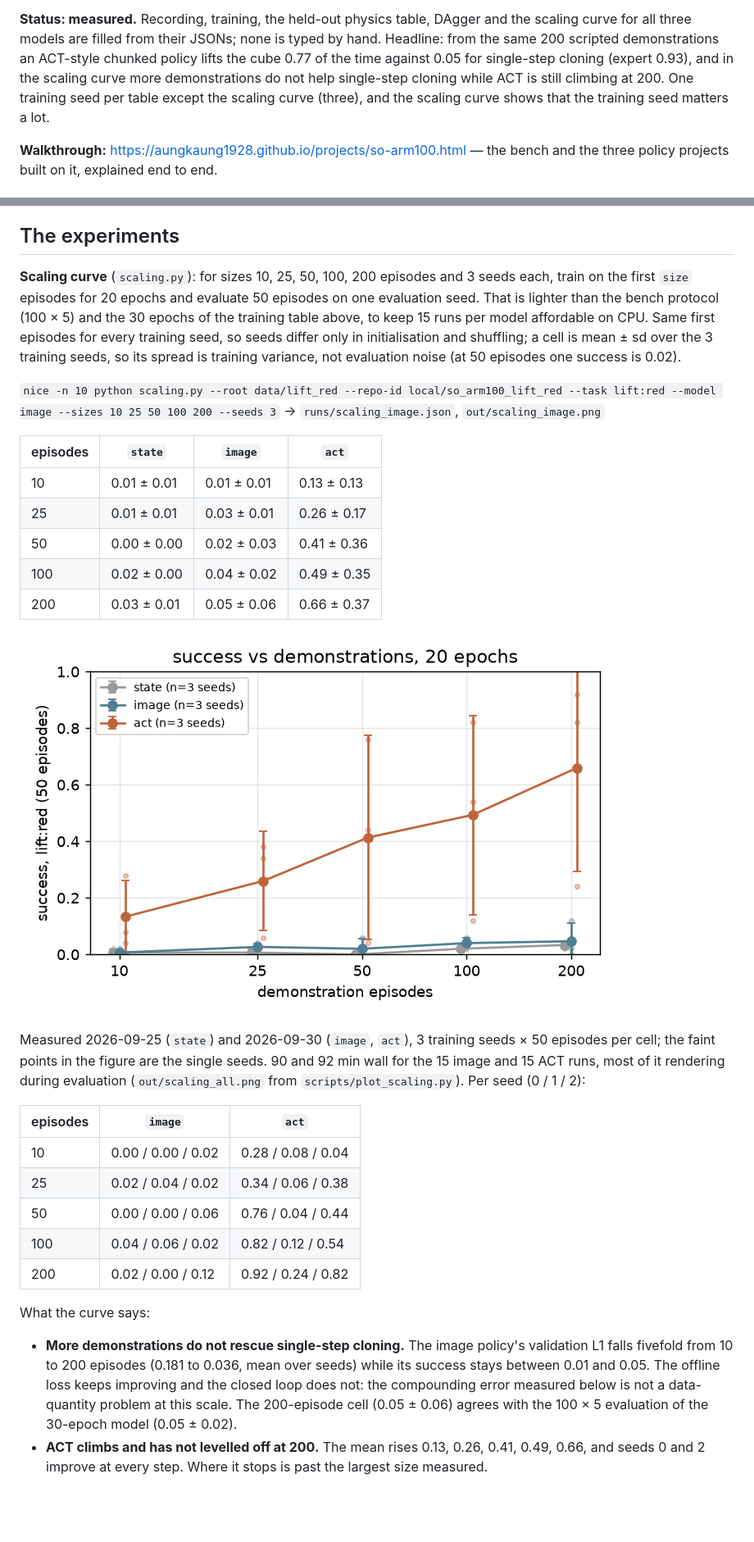
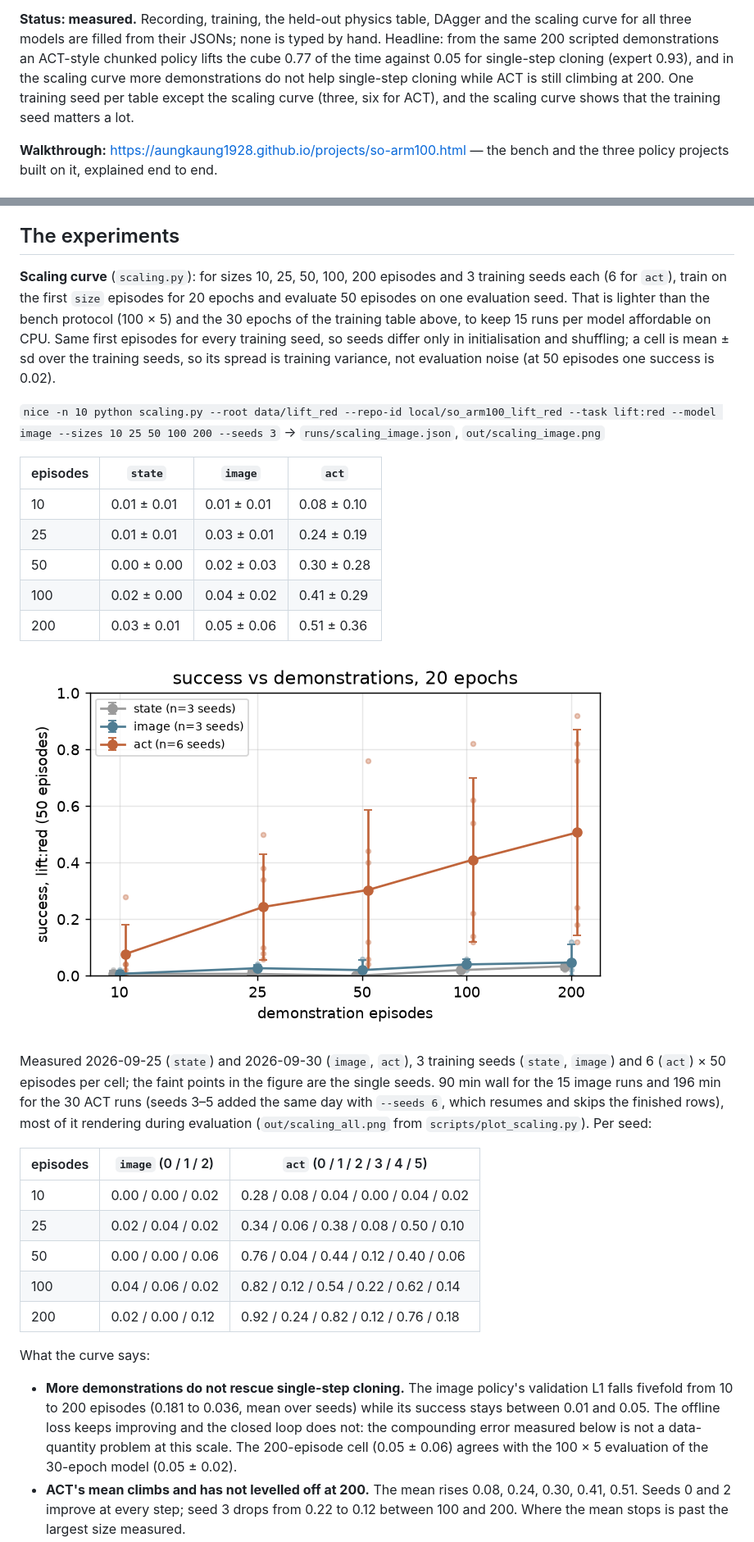
Before and after one commit to AungKaung1928/so-arm100-il, a Markdown page: README.md, 2 parts joined by grey strips. Shown at 82% size. GitHub-like rendering; pictures changed too: out/scaling_all.png; blank space fills up the shorter version.

Commit message:
ACT scaling curve at six training seeds (0.51 +- 0.36 at 200, two groups); eval-pipeline recheck numbers

```diff
--- a/README.md
+++ b/README.md
@@ -13,8 +13,8 @@ none is typed by hand. Headline: from the same 200 scripted demonstrations
 an ACT-style chunked policy lifts the cube 0.77 of the time against 0.05
 for single-step cloning (expert 0.93), and in the scaling curve more
 demonstrations do not help single-step cloning while ACT is still climbing
-at 200. One training seed per table except the scaling curve (three), and
-the scaling curve shows that the training seed matters a lot.
+at 200. One training seed per table except the scaling curve (three, six
+for ACT), and the scaling curve shows that the training seed matters a lot.
 
 **Walkthrough:** https://aungkaung1928.github.io/projects/so-arm100.html — the bench and the three policy projects built on it, explained end to end.
 
@@ -83,39 +83,41 @@ on the expert's own states, and the held-out table below is what counts.
 ## The experiments
 
 **Scaling curve** (`scaling.py`): for sizes 10, 25, 50, 100, 200 episodes
-and 3 seeds each, train on the first `size` episodes for 20 epochs and
+and 3 training seeds each (6 for `act`), train on the first `size` episodes for 20 epochs and
 evaluate 50 episodes on one evaluation seed. That is lighter than the bench
 protocol (100 × 5) and the 30 epochs of the training table above, to keep 15
 runs per model affordable on CPU. Same first episodes for every training
 seed, so seeds differ only in initialisation and shuffling; a cell is mean ±
-sd over the 3 training seeds, so its spread is training variance, not
+sd over the training seeds, so its spread is training variance, not
 evaluation noise (at 50 episodes one success is 0.02).
 
 `nice -n 10 python scaling.py --root data/lift_red --repo-id local/so_arm100_lift_red --task lift:red --model image --sizes 10 25 50 100 200 --seeds 3` → `runs/scaling_image.json`, `out/scaling_image.png`
 
 | episodes | `state` | `image` | `act` |
 |---|---|---|---|
-| 10 | 0.01 ± 0.01 | 0.01 ± 0.01 | 0.13 ± 0.13 |
-| 25 | 0.01 ± 0.01 | 0.03 ± 0.01 | 0.26 ± 0.17 |
-| 50 | 0.00 ± 0.00 | 0.02 ± 0.03 | 0.41 ± 0.36 |
-| 100 | 0.02 ± 0.00 | 0.04 ± 0.02 | 0.49 ± 0.35 |
-| 200 | 0.03 ± 0.01 | 0.05 ± 0.06 | 0.66 ± 0.37 |
+| 10 | 0.01 ± 0.01 | 0.01 ± 0.01 | 0.08 ± 0.10 |
+| 25 | 0.01 ± 0.01 | 0.03 ± 0.01 | 0.24 ± 0.19 |
+| 50 | 0.00 ± 0.00 | 0.02 ± 0.03 | 0.30 ± 0.28 |
+| 100 | 0.02 ± 0.00 | 0.04 ± 0.02 | 0.41 ± 0.29 |
+| 200 | 0.03 ± 0.01 | 0.05 ± 0.06 | 0.51 ± 0.36 |
 
 ![success against demonstrations for the three models](out/scaling_all.png)
 
 Measured 2026-09-25 (`state`) and 2026-09-30 (`image`, `act`), 3 training
-seeds × 50 episodes per cell; the faint points in the figure are the single
-seeds. 90 and 92 min wall for the 15 image and 15 ACT runs, most of it
+seeds (`state`, `image`) and 6 (`act`) × 50 episodes per cell; the faint
+points in the figure are the single seeds. 90 min wall for the 15 image
+runs and 196 min for the 30 ACT runs (seeds 3–5 added the same day with
+`--seeds 6`, which resumes and skips the finished rows), most of it
 rendering during evaluation (`out/scaling_all.png` from `scripts/plot_scaling.py`).
-Per seed (0 / 1 / 2):
+Per seed:
 
-| episodes | `image` | `act` |
+| episodes | `image` (0 / 1 / 2) | `act` (0 / 1 / 2 / 3 / 4 / 5) |
 |---|---|---|
-| 10 | 0.00 / 0.00 / 0.02 | 0.28 / 0.08 / 0.04 |
-| 25 | 0.02 / 0.04 / 0.02 | 0.34 / 0.06 / 0.38 |
-| 50 | 0.00 / 0.00 / 0.06 | 0.76 / 0.04 / 0.44 |
-| 100 | 0.04 / 0.06 / 0.02 | 0.82 / 0.12 / 0.54 |
-| 200 | 0.02 / 0.00 / 0.12 | 0.92 / 0.24 / 0.82 |
+| 10 | 0.00 / 0.00 / 0.02 | 0.28 / 0.08 / 0.04 / 0.00 / 0.04 / 0.02 |
+| 25 | 0.02 / 0.04 / 0.02 | 0.34 / 0.06 / 0.38 / 0.08 / 0.50 / 0.10 |
+| 50 | 0.00 / 0.00 / 0.06 | 0.76 / 0.04 / 0.44 / 0.12 / 0.40 / 0.06 |
+| 100 | 0.04 / 0.06 / 0.02 | 0.82 / 0.12 / 0.54 / 0.22 / 0.62 / 0.14 |
+| 200 | 0.02 / 0.00 / 0.12 | 0.92 / 0.24 / 0.82 / 0.12 / 0.76 / 0.18 |
 
 What the curve says:
 
@@ -126,7 +128,8 @@ What the curve says:
   compounding error measured below is not a data-quantity problem at this
   scale. The 200-episode cell (0.05 ± 0.06) agrees with the 100 × 5
   evaluation of the 30-epoch model (0.05 ± 0.02).
-- **ACT climbs and has not levelled off at 200.** The mean rises 0.13,
-  0.26, 0.41, 0.49, 0.66, and seeds 0 and 2 improve at every step.
-  Where it stops is past the largest size measured.
+- **ACT's mean climbs and has not levelled off at 200.** The mean rises
+  0.08, 0.24, 0.30, 0.41, 0.51. Seeds 0 and 2 improve at every step; seed
+  3 drops from 0.22 to 0.12 between 100 and 200. Where the mean stops is
+  past the largest size measured.
 - **The training seed is the biggest term, bigger than the dataset size.**
```
Also changed, not shown: other parts of README.md (+30 -19 lines), out/scaling_act.png, 1 other file.
